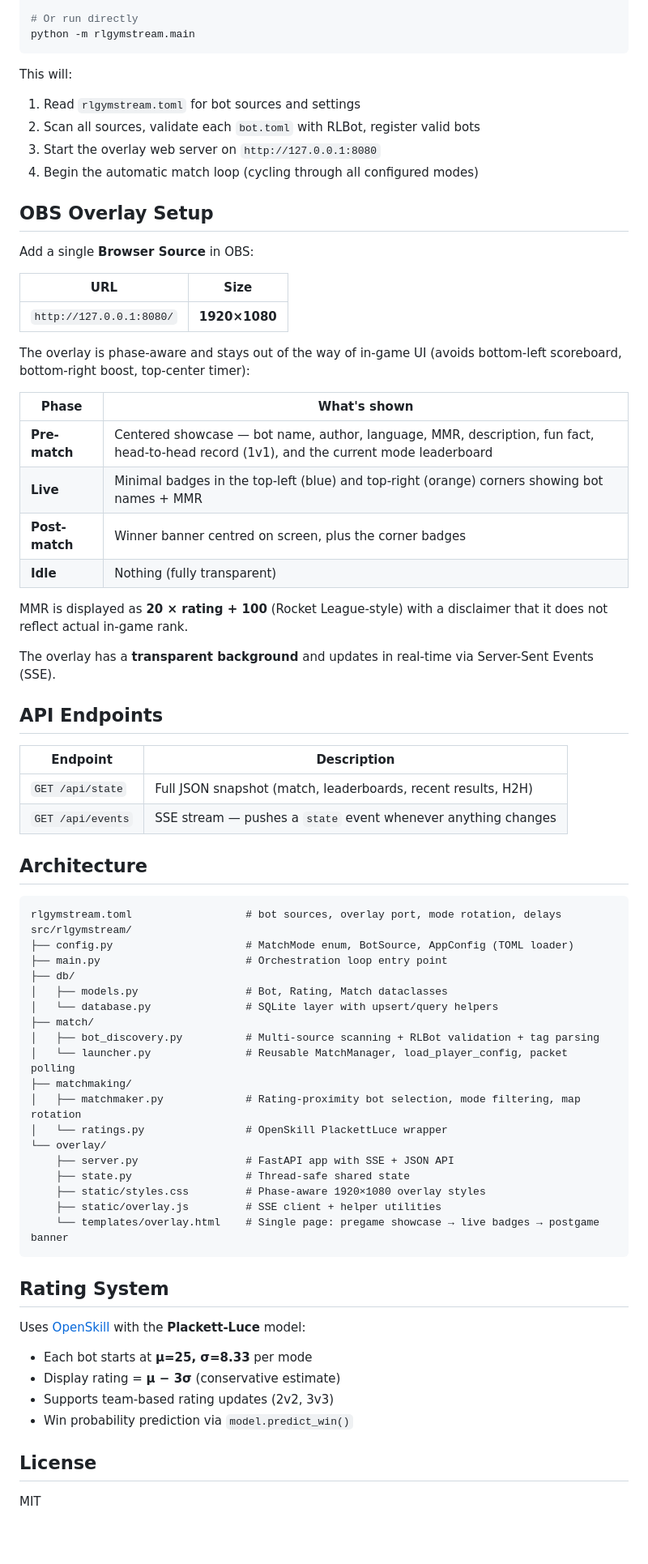
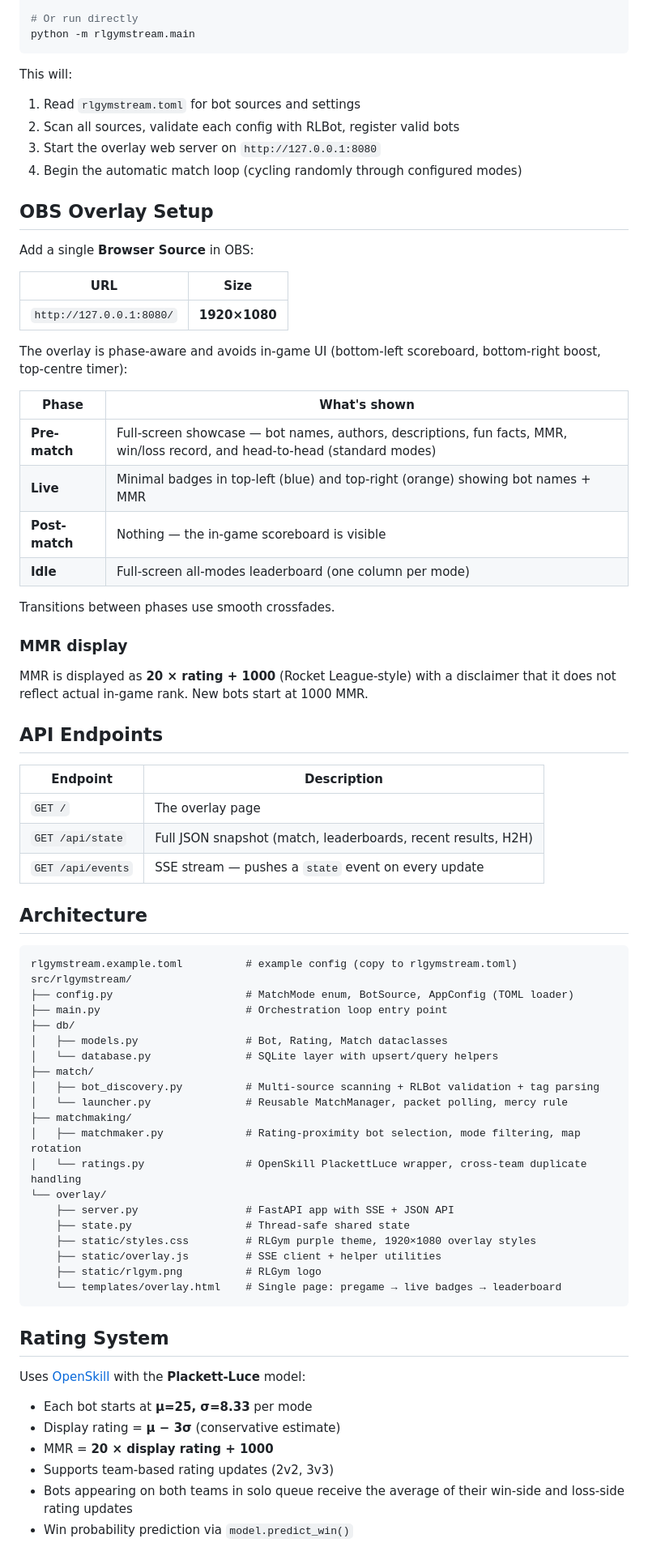
Before and after one commit to Rolv-Arild/RLGymStream, a Markdown page: README.md, the part around one of its changes. Shown at 81% size. Rendered like a GitHub page; blank space fills up the shorter version.

Commit message:
Update README.md to reflect changes in matchmaking, config, and overlay features

````diff
--- a/README.md
+++ b/README.md
@@ -110,9 +120,9 @@ python -m rlgymstream.main
 
 This will:
 1. Read `rlgymstream.toml` for bot sources and settings
-2. Scan all sources, validate each `bot.toml` with RLBot, register valid bots
+2. Scan all sources, validate each config with RLBot, register valid bots
 3. Start the overlay web server on `http://127.0.0.1:8080`
-4. Begin the automatic match loop (cycling through all configured modes)
+4. Begin the automatic match loop (cycling randomly through configured modes)
 
 ## OBS Overlay Setup
 
@@ -122,33 +132,36 @@ Add a single **Browser Source** in OBS:
 |---|---|
 | `http://127.0.0.1:8080/` | **1920×1080** |
 
-The overlay is phase-aware and stays out of the way of in-game UI
-(avoids bottom-left scoreboard, bottom-right boost, top-center timer):
+The overlay is phase-aware and avoids in-game UI
+(bottom-left scoreboard, bottom-right boost, top-centre timer):
 
 | Phase | What's shown |
 |---|---|
-| **Pre-match** | Centered showcase — bot name, author, language, MMR, description, fun fact, head-to-head record (1v1), and the current mode leaderboard |
-| **Live** | Minimal badges in the top-left (blue) and top-right (orange) corners showing bot names + MMR |
-| **Post-match** | Winner banner centred on screen, plus the corner badges |
-| **Idle** | Nothing (fully transparent) |
+| **Pre-match** | Full-screen showcase — bot names, authors, descriptions, fun facts, MMR, win/loss record, and head-to-head (standard modes) |
+| **Live** | Minimal badges in top-left (blue) and top-right (orange) showing bot names + MMR |
+| **Post-match** | Nothing — the in-game scoreboard is visible |
+| **Idle** | Full-screen all-modes leaderboard (one column per mode) |
 
-MMR is displayed as **20 × rating + 100** (Rocket League-style) with a
-disclaimer that it does not reflect actual in-game rank.
+Transitions between phases use smooth crossfades.
 
-The overlay has a **transparent background** and updates in real-time via
-Server-Sent Events (SSE).
+### MMR display
+
+MMR is displayed as **20 × rating + 1000** (Rocket League-style) with a
+disclaimer that it does not reflect actual in-game rank. New bots start at
+1000 MMR.
 
 ## API Endpoints
 
 | Endpoint | Description |
 |---|---|
+| `GET /` | The overlay page |
 | `GET /api/state` | Full JSON snapshot (match, leaderboards, recent results, H2H) |
-| `GET /api/events` | SSE stream — pushes a `state` event whenever anything changes |
+| `GET /api/events` | SSE stream — pushes a `state` event on every update |
 
 ## Architecture
 
 ```
-rlgymstream.toml                  # bot sources, overlay port, mode rotation, delays
+rlgymstream.example.toml          # example config (copy to rlgymstream.toml)
 src/rlgymstream/
 ├── config.py                     # MatchMode enum, BotSource, AppConfig (TOML loader)
 ├── main.py                       # Orchestration loop entry point
@@ -157,16 +170,17 @@ src/rlgymstream/
 │   └── database.py               # SQLite layer with upsert/query helpers
 ├── match/
 │   ├── bot_discovery.py          # Multi-source scanning + RLBot validation + tag parsing
-│   └── launcher.py               # Reusable MatchManager, load_player_config, packet polling
+│   └── launcher.py               # Reusable MatchManager, packet polling, mercy rule
 ├── matchmaking/
 │   ├── matchmaker.py             # Rating-proximity bot selection, mode filtering, map rotation
-│   └── ratings.py                # OpenSkill PlackettLuce wrapper
+│   └── ratings.py                # OpenSkill PlackettLuce wrapper, cross-team duplicate handling
 └── overlay/
     ├── server.py                 # FastAPI app with SSE + JSON API
     ├── state.py                  # Thread-safe shared state
-    ├── static/styles.css         # Phase-aware 1920×1080 overlay styles
+    ├── static/styles.css         # RLGym purple theme, 1920×1080 overlay styles
     ├── static/overlay.js         # SSE client + helper utilities
-    └── templates/overlay.html    # Single page: pregame showcase → live badges → postgame banner
+    ├── static/rlgym.png          # RLGym logo
+    └── templates/overlay.html    # Single page: pregame → live badges → leaderboard
 ```
 
 ## Rating System
@@ -176,9 +190,8 @@ Uses [OpenSkill](https://github.com/vivek-uka/openskill.py) with the
 
 - Each bot starts at **μ=25, σ=8.33** per mode
 - Display rating = **μ − 3σ** (conservative estimate)
+- MMR = **20 × display rating + 1000**
 - Supports team-based rating updates (2v2, 3v3)
+- Bots appearing on both teams in solo queue receive the average of their
+  win-side and loss-side rating updates
 - Win probability prediction via `model.predict_win()`
-
-## License
-
-MIT
````
Also changed, not shown: other parts of README.md (+26 -16 lines).
